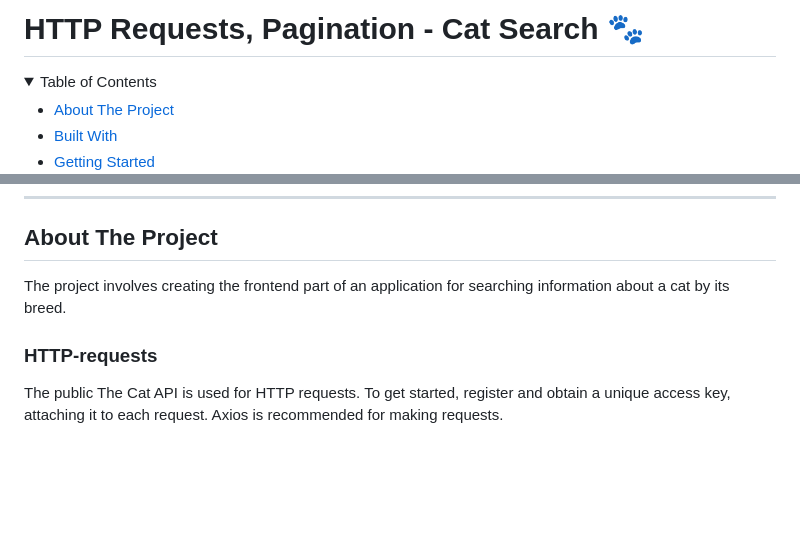
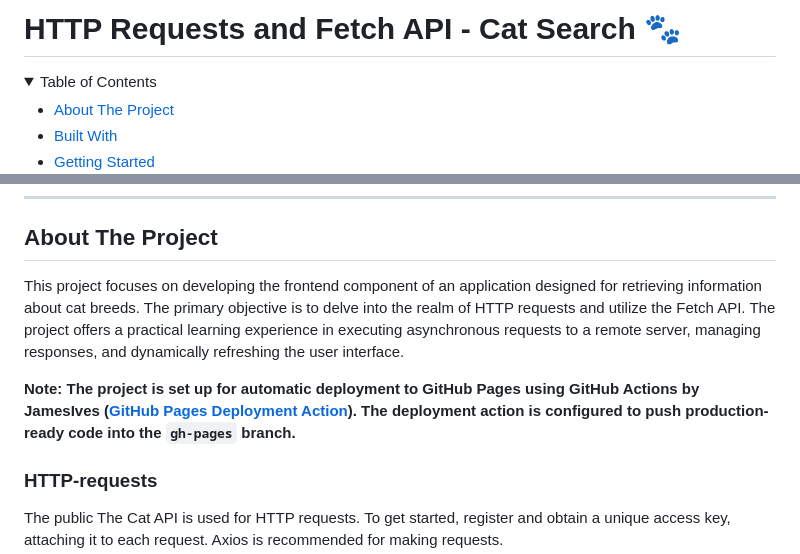
Before and after one commit to Valik3201/goit-js-hw-10, a Markdown page: README.md, 2 parts joined by grey strips. Rendered like a GitHub page; folded sections open; blank space fills up the shorter version.

Commit message:
docs: update `readme.md`

```diff
--- a/README.md
+++ b/README.md
@@ -1,6 +1,6 @@
 <a name="readme-top"></a>
 
-# HTTP Requests, Pagination - Cat Search 🐾
+# HTTP Requests and Fetch API - Cat Search 🐾
 
 <details>
   <summary>Table of Contents</summary>
@@ -22,7 +22,9 @@
 
 ## About The Project
 
-The project involves creating the frontend part of an application for searching information about a cat by its breed.
+This project focuses on developing the frontend component of an application designed for retrieving information about cat breeds. The primary objective is to delve into the realm of HTTP requests and utilize the Fetch API. The project offers a practical learning experience in executing asynchronous requests to a remote server, managing responses, and dynamically refreshing the user interface.
+
+**Note: The project is set up for automatic deployment to GitHub Pages using GitHub Actions by JamesIves ([GitHub Pages Deployment Action](https://github.com/marketplace/actions/deploy-to-github-pages)). The deployment action is configured to push production-ready code into the `gh-pages` branch.**
 
 ### HTTP-requests
 
```
